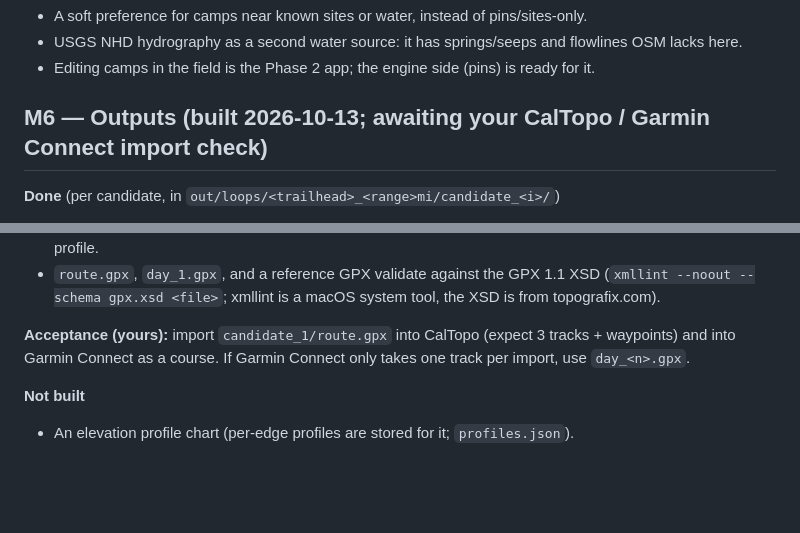
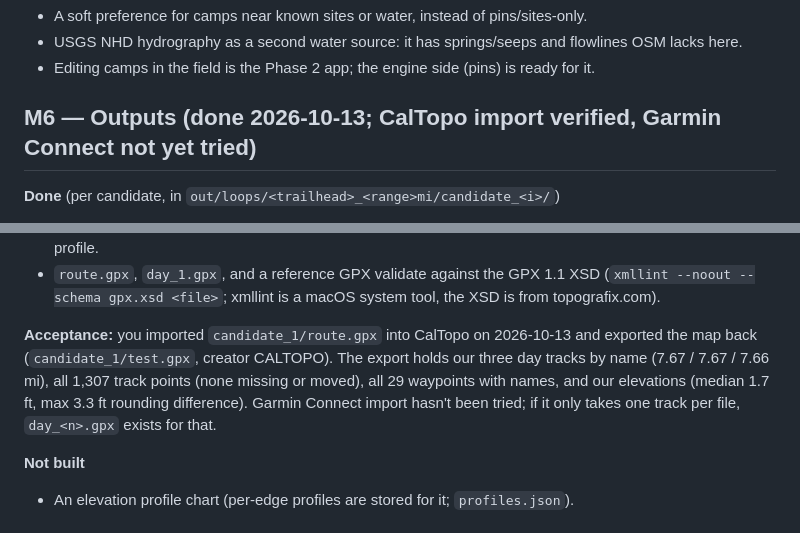
Before and after one commit to deets123/backcountry, a Markdown page: PROGRESS.md, 2 parts joined by grey strips. Drawn GitHub-style; blank space fills up the shorter version.

Commit message:
M6 done: CalTopo round-trip verified against the user's export
Co-Authored-By: Claude Fable 5.1 <noreply@anthropic.com>

```diff
--- a/PROGRESS.md
+++ b/PROGRESS.md
@@ -371,7 +371,7 @@ with an explicit unknown-presence warning, never as a claim that water exists.
 - USGS NHD hydrography as a second water source: it has springs/seeps and flowlines OSM lacks here.
 - Editing camps in the field is the Phase 2 app; the engine side (pins) is ready for it.
 
-## M6 — Outputs (built 2026-10-13; awaiting your CalTopo / Garmin Connect import check)
+## M6 — Outputs (done 2026-10-13; CalTopo import verified, Garmin Connect not yet tried)
 
 **Done** (per candidate, in `out/loops/<trailhead>_<range>mi/candidate_<i>/`)
 - `route.gpx`: one track per day ("Day 1: Start to Camp 1", ...) plus waypoints: Start, End, each Camp, and a
@@ -391,8 +391,11 @@ with an explicit unknown-presence warning, never as a claim that water exists.
 - `route.gpx`, `day_1.gpx`, and a reference GPX validate against the GPX 1.1 XSD
   (`xmllint --noout --schema gpx.xsd <file>`; xmllint is a macOS system tool, the XSD is from topografix.com).
 
-**Acceptance (yours):** import `candidate_1/route.gpx` into CalTopo (expect 3 tracks + waypoints) and into
-Garmin Connect as a course. If Garmin Connect only takes one track per import, use `day_<n>.gpx`.
+**Acceptance:** you imported `candidate_1/route.gpx` into CalTopo on 2026-10-13 and exported the map back
+(`candidate_1/test.gpx`, creator CALTOPO). The export holds our three day tracks by name (7.67 / 7.67 / 7.66 mi),
+all 1,307 track points (none missing or moved), all 29 waypoints with names, and our elevations (median 1.7 ft,
+max 3.3 ft rounding difference). Garmin Connect import hasn't been tried; if it only takes one track per file,
+`day_<n>.gpx` exists for that.
 
 **Not built**
 - An elevation profile chart (per-edge profiles are stored for it; `profiles.json`).
```
